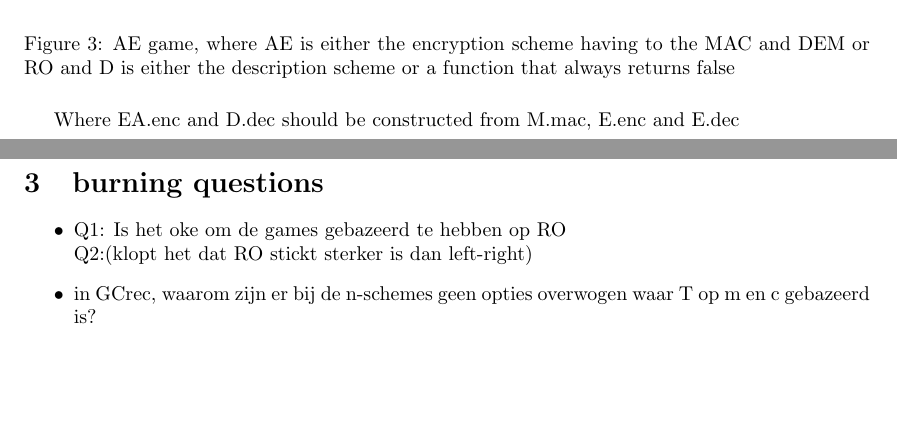
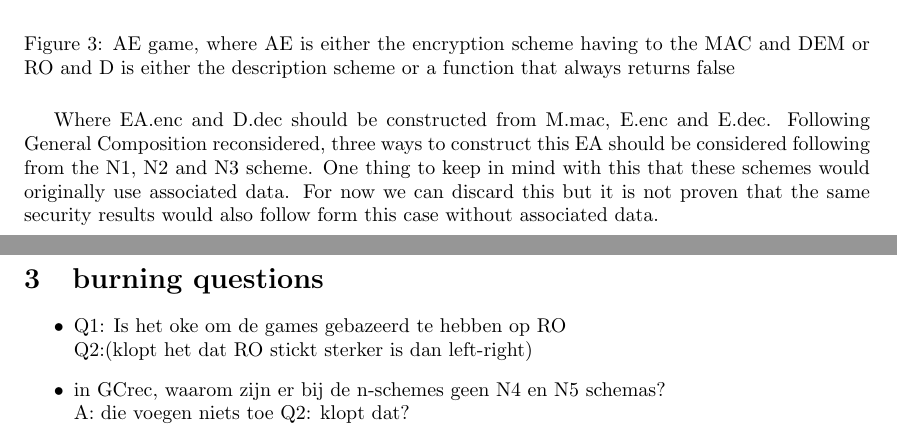
Before and after one commit to svandenput/bachelor-thesis-cs, a LaTeX document (gebrabbel.tex): two parts of pages 3 and 4 of 6, joined at a grey line, cut so that both start at the same text, the shorter picture padded with empty space. Compiled offline with pdfLaTeX.

```diff
--- a/gebrabbel.tex
+++ b/gebrabbel.tex
@@ -120,14 +120,14 @@
     \end{pchstack}
 \caption{AE game, where AE is either the encryption scheme having to the MAC and DEM or RO and D is either the description scheme or a function that always returns false}
 \end{figure}
-Where EA.enc and D.dec should be constructed from M.mac, E.enc and E.dec
+Where EA.enc and D.dec should be constructed from M.mac, E.enc and E.dec. Following General Composition reconsidered, three ways to construct this EA should be considered following from the N1, N2 and N3 scheme. One thing to keep in mind with this that these schemes would originally use associated data. For now we can discard this but it is not proven that the same security results would also follow form this case without associated data.
 
 \newpage
 \section{burning questions}
 \begin{itemize}
    \item Q1: Is het oke om de games gebazeerd te hebben op RO\\
    Q2:(klopt het dat RO stickt sterker is dan left-right)
-   \item in GCrec, waarom zijn er bij de n-schemes geen opties overwogen waar T op m en c gebazeerd is?
+   \item in GCrec, waarom zijn er bij de n-schemes geen N4 en N5 schemas? \\ A: die voegen niets toe Q2: klopt dat?
 \end{itemize}
 
 \newpage
```
Also changed, not shown: main.tex (+2 -2 lines), gebrabbel images/N games.png (added), gebrabbel.pdf, main.pdf, template images/ruhuisstijl2017-en-169-front.pdf (renamed from images/ruhuisstijl2017-en-169-front.pdf), template images/ruhuisstijl2017-en-169-redslide.pdf (renamed from images/ruhuisstijl2017-en-169-redslide.pdf), template images/ruhuisstijl2017-en-169-title.pdf (renamed from images/ruhuisstijl2017-en-169-title.pdf), template images/ruhuisstijl2017-en-169-whiteslide.pdf (renamed from images/ruhuisstijl2017-en-169-whiteslide.pdf), gebrabbel.tex (1 more changed lines).
